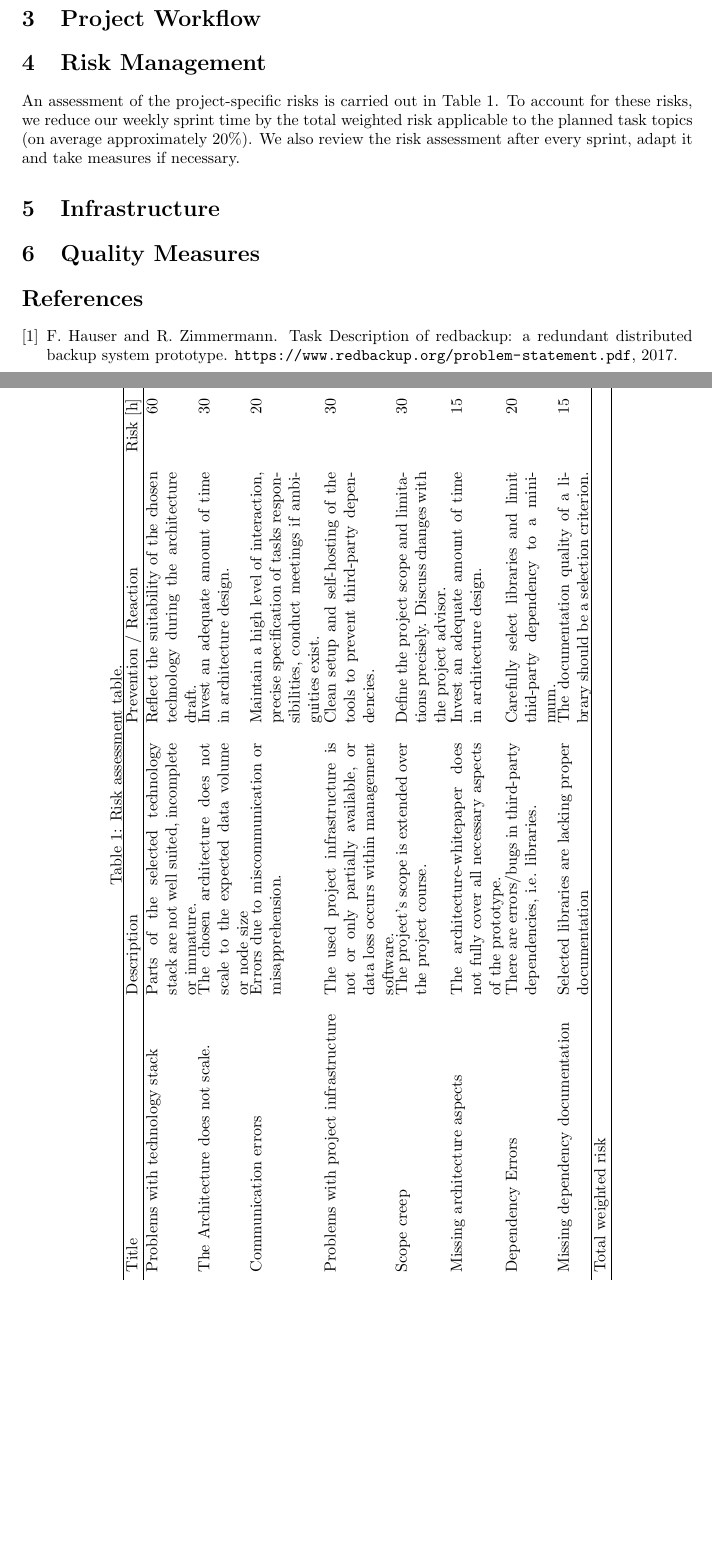
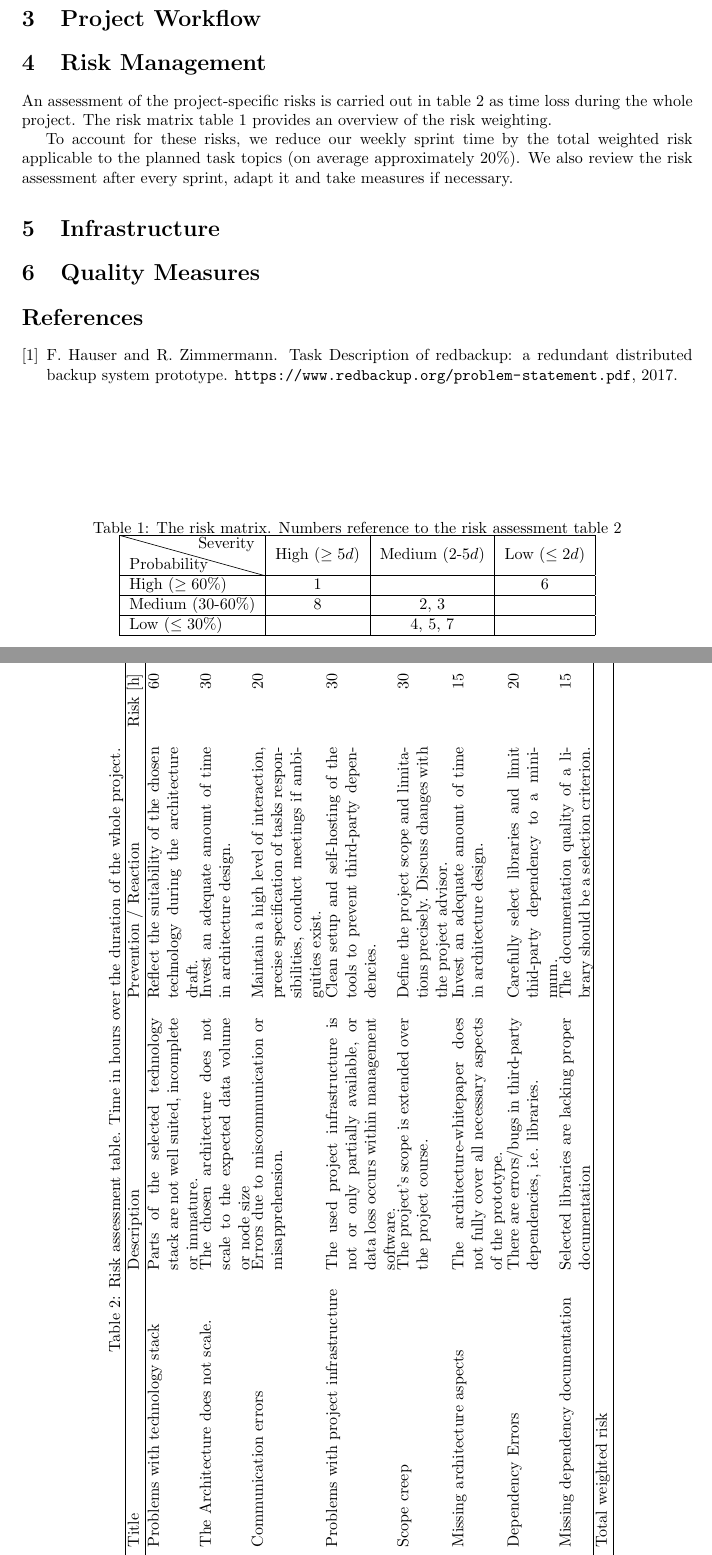
Before and after one commit to redbackup/redbackup.org, a LaTeX document (project-plan/project-plan.tex): two parts of pages 1 and 2 of 2, joined at a grey line, cut so that both start at the same text, the shorter picture padded with empty space. Compiled offline with pdfLaTeX.

Commit message:
Add risk matrix

```diff
--- a/project-plan/project-plan.tex
+++ b/project-plan/project-plan.tex
@@ -6,6 +6,7 @@
 \usepackage{tabu}
 \usepackage{enumitem}
 \usepackage{rotating}
+\usepackage{diagbox}
 
 \usepackage{url}
 \title{Redbackup: Projectplan}
@@ -32,12 +33,32 @@ The project setting, vision, goals, as well as all other project boundaries, are
 
 \section{Risk Management}
 
-An assessment of the project-specific risks is carried out in Table \ref{tbl:project-risks}. To account for these risks, we reduce our weekly sprint time by the total weighted risk applicable to the planned task topics (on average approximately 20\%). We also review the risk assessment after every sprint, adapt it and take measures if necessary.
+An assessment of the project-specific risks is carried out in table \ref{tbl:project-risks} as time loss during the whole project. The risk matrix table \ref{tbl:risk-matrix} provides an overview of the risk weighting.
+
+To account for these risks, we reduce our weekly sprint time by the total weighted risk applicable to the planned task topics (on average approximately 20\%). We also review the risk assessment after every sprint, adapt it and take measures if necessary.
+
+
+\begin{table}
+	\centering
+	\caption[Risk matrix]{The risk matrix. Numbers reference to the risk assessment table \ref{tbl:project-risks}}
+	\label{tbl:risk-matrix}
+	\begin{tabu}{|l|c|c|c|}
+		\hline
+		\diagbox[width=9em,height=2.5em]{Probability}{Severity}
+		  & High ($\geq 5d$) & Medium (2-5$d$) & Low ($\leq 2d$) \\ \hline
+		High ($\geq 60\%$)
+	      & 1 & & 6\\ \hline
+		Medium (30-60\%)
+		  & 8 & 2, 3 &  \\ \hline
+		Low ($\leq 30\%$)
+		  & & 4, 5, 7 & \\ \hline
+	\end{tabu}
+\end{table}
 
 
 \begin{sidewaystable}
 	\centering
-	\caption{Risk assessment table.}
+	\caption[Risk assessment]{Risk assessment table. Time in hours over the duration of the whole project.}
 	\label{tbl:project-risks}
 	\begin{tabu}{r l X X r r r}
 		\hline
```
